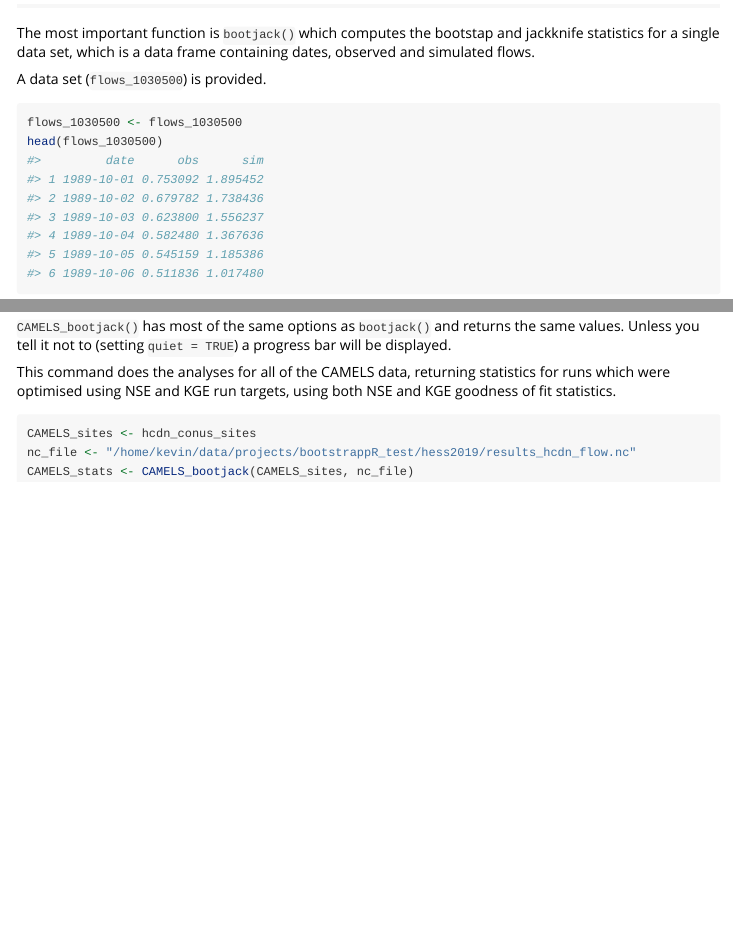
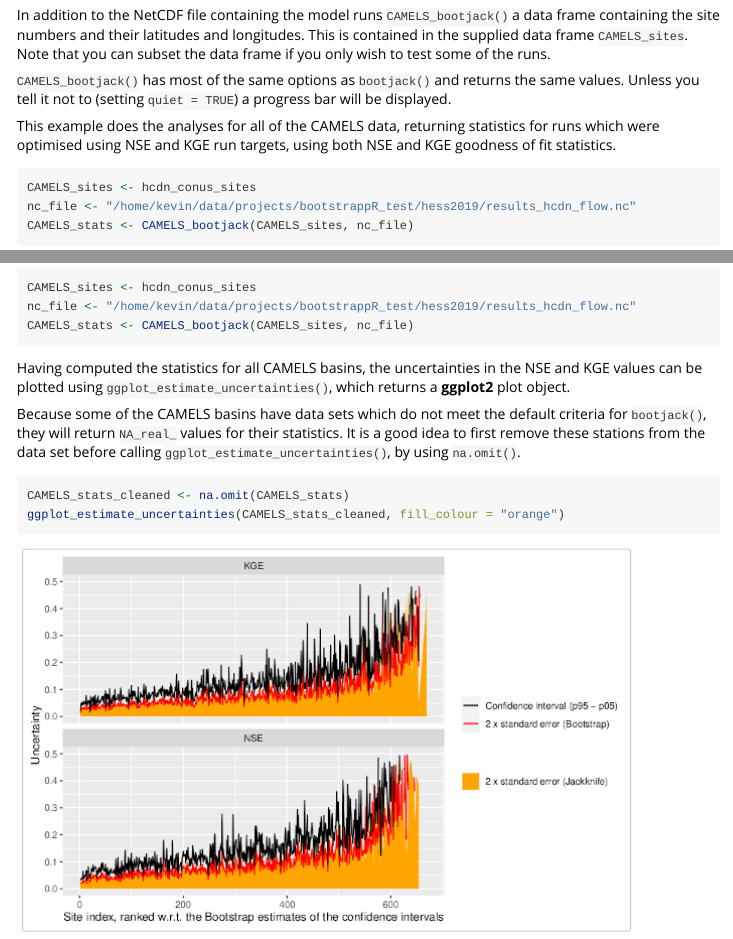
Before and after one commit to CH-Earth/gumboot, an R Markdown document (vignettes/using_gumboot.Rmd): the page in a window 1100 px wide, from 720 px down before the commit and from 3090 px down after it, and a second part further down, joined at a grey line. Rendered offline with R 4.5, knitr and Pandoc, with nearby package versions; some code elsewhere in the file could not run offline; common packages that the code uses without loading them are loaded.

Commit message:
updated vignette, more unit tests

````diff
--- a/vignettes/using_gumboot.Rmd
+++ b/vignettes/using_gumboot.Rmd
@@ -133,7 +133,7 @@ the data frame if you only wish to test some of the runs.
 the same values. Unless you tell it not to (setting `quiet = TRUE`) a progress
 bar will be displayed.
 
-This command does the analyses for all of the CAMELS data, returning statistics
+This example does the analyses for all of the CAMELS data, returning statistics
 for runs which were optimised using NSE and KGE run targets, using both NSE and KGE
 goodness of fit statistics.
 
@@ -142,3 +142,17 @@ CAMELS_sites <- hcdn_conus_sites
 nc_file <- "/home/kevin/data/projects/bootstrappR_test/hess2019/results_hcdn_flow.nc"
 CAMELS_stats <- CAMELS_bootjack(CAMELS_sites, nc_file)
 ```
+Having computed the statistics for all CAMELS basins, the uncertainties in the
+NSE and KGE values can be plotted using `ggplot_estimate_uncertainties()`, which
+returns a **ggplot2** plot object.
+
+Because some of the CAMELS basins have data sets which do not meet the default
+criteria for `bootjack()`, they will return `NA_real_` values for their
+statistics. It is a good idea to first remove these stations from the data set before
+calling `ggplot_estimate_uncertainties()`, by using `na.omit()`.
+
+```{r, eval = FALSE}
+CAMELS_stats_cleaned <- na.omit(CAMELS_stats)
+ggplot_estimate_uncertainties(CAMELS_stats_cleaned, fill_colour = "orange")
+```
+![](CAMELS_plot.png)
````
Also changed, not shown: R/CAMELS_bootjack.R (+1 -1 lines), R/hcdn_conus_sites.R (+1 -1 lines), vignettes/using_gumboot.R (+4 -0 lines), vignettes/CAMELS_plot.png (added), 3 other files.
